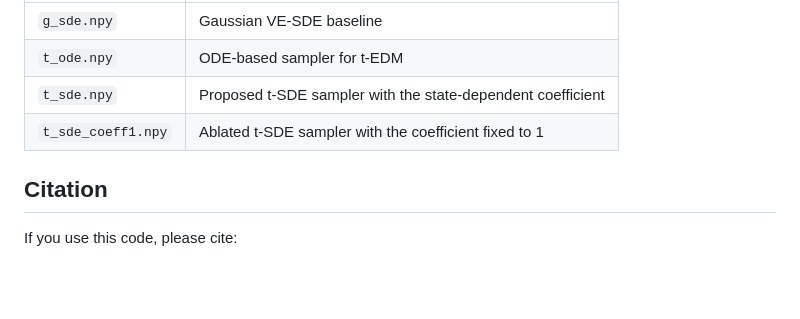
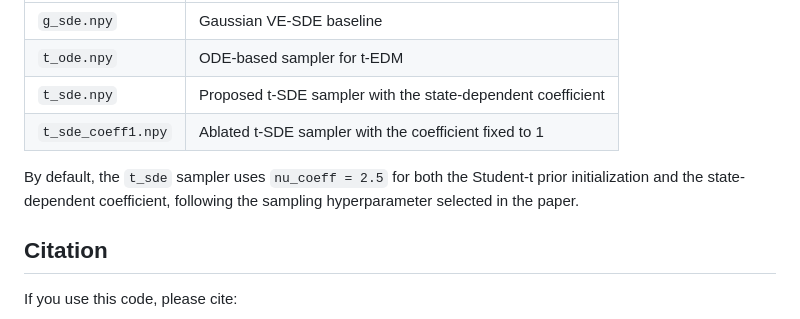
Before and after one commit to keito93/self-regulating-annealing-in-htdms, a Markdown page: README.md, the part around the change. GitHub-like rendering; blank space fills up the shorter version.

```diff
--- a/README.md
+++ b/README.md
@@ -106,6 +106,8 @@ The sampling script generates samples from four samplers:
 | `t_sde.npy` | Proposed t-SDE sampler with the state-dependent coefficient |
 | `t_sde_coeff1.npy` | Ablated t-SDE sampler with the coefficient fixed to 1 |
 
+By default, the `t_sde` sampler uses `nu_coeff = 2.5` for both the Student-t prior initialization and the state-dependent coefficient, following the sampling hyperparameter selected in the paper.
+
 ## Citation
 
 If you use this code, please cite:
```
